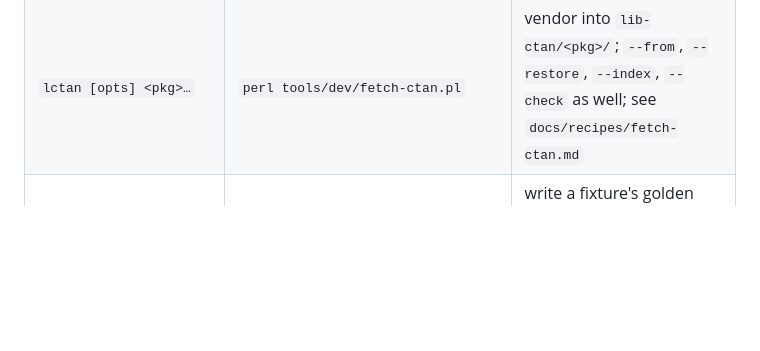
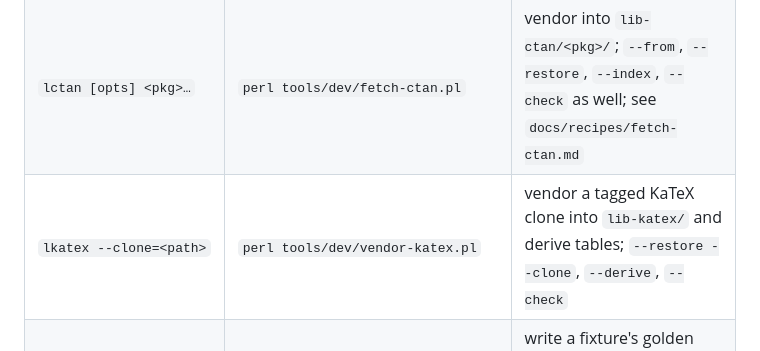
Before and after one commit to aipithicus/LaTeXAI, a Markdown page: AGENTS.md, the part around the change. GitHub-like rendering; blank space fills up the shorter version.

```diff
--- a/AGENTS.md
+++ b/AGENTS.md
@@ -29,6 +29,7 @@ Behavioral expectations, development loop, and repository conventions for AI age
 | :--- | :--- | :--- |
 | `lgen [--force]` | `perl tools/dev/generate.pl` | compile the grammar and stamp the version into `lib/`; idempotent, about 1 s |
 | `lctan [opts] <pkg>…` | `perl tools/dev/fetch-ctan.pl` | vendor into `lib-ctan/<pkg>/`; `--from`, `--restore`, `--index`, `--check` as well; see `docs/recipes/fetch-ctan.md` |
+| `lkatex --clone=<path>` | `perl tools/dev/vendor-katex.pl` | vendor a tagged KaTeX clone into `lib-katex/` and derive tables; `--restore --clone`, `--derive`, `--check` |
 | `lgold [--force] t/<suite>/<case>.tex` | `perl tools/dev/golden.pl` | write a fixture's golden with the driver's own configuration; refuses on engine errors. Never write goldens with `lxml` |
 | `lrun [stamp]` | sets `LATEXAI_RUNSTAMP` | start a named run so every log in this command lands under one `temp/logs/<stamp>/` |
 | `lxml` | `perl -I lib bin/latexml --log=temp/logs/<job>.latexml.log` | digest a file or `literal:` string to `ltx` XML |
```
